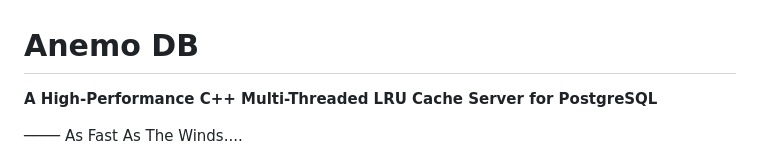
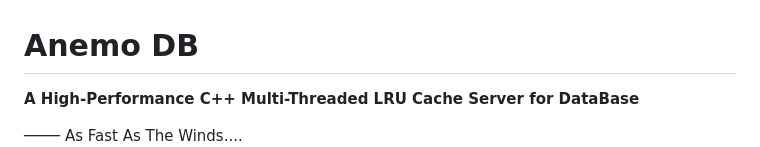
Before and after one commit to NirjharDebnath/AnemoDB, a Markdown page: README.md, the part around the change. GitHub-like rendering.

```diff
--- a/README.md
+++ b/README.md
@@ -1,6 +1,6 @@
 # Anemo DB
 
-**A High-Performance C++ Multi-Threaded LRU Cache Server for PostgreSQL**
+**A High-Performance C++ Multi-Threaded LRU Cache Server for DataBase**
 
 <div style="text-align: right;">
     ──── As Fast As The Winds....
```
